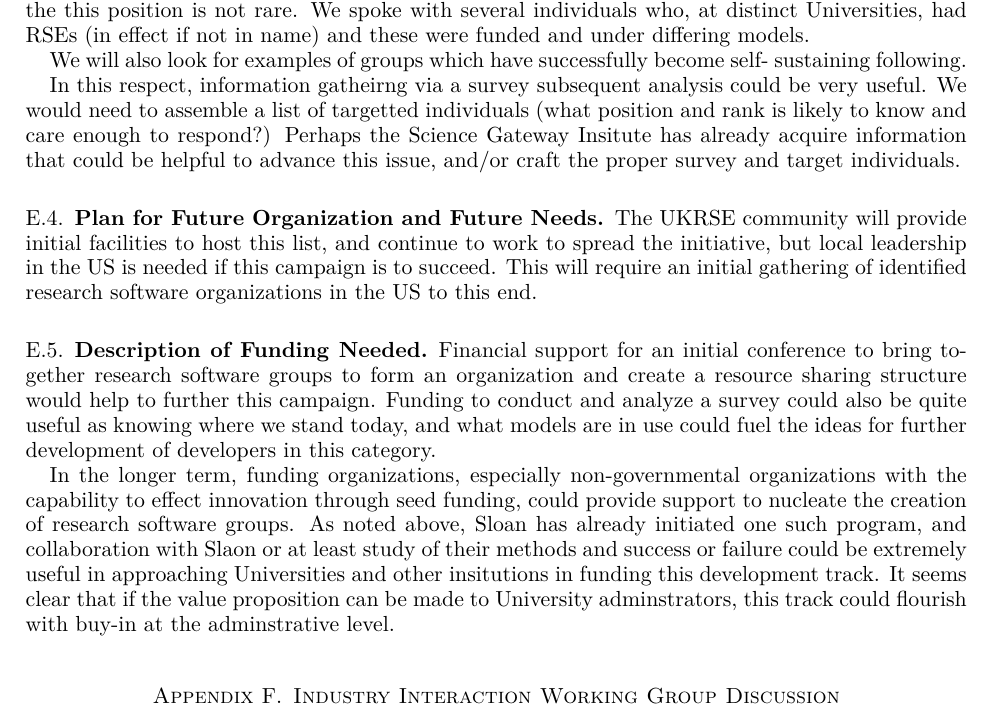
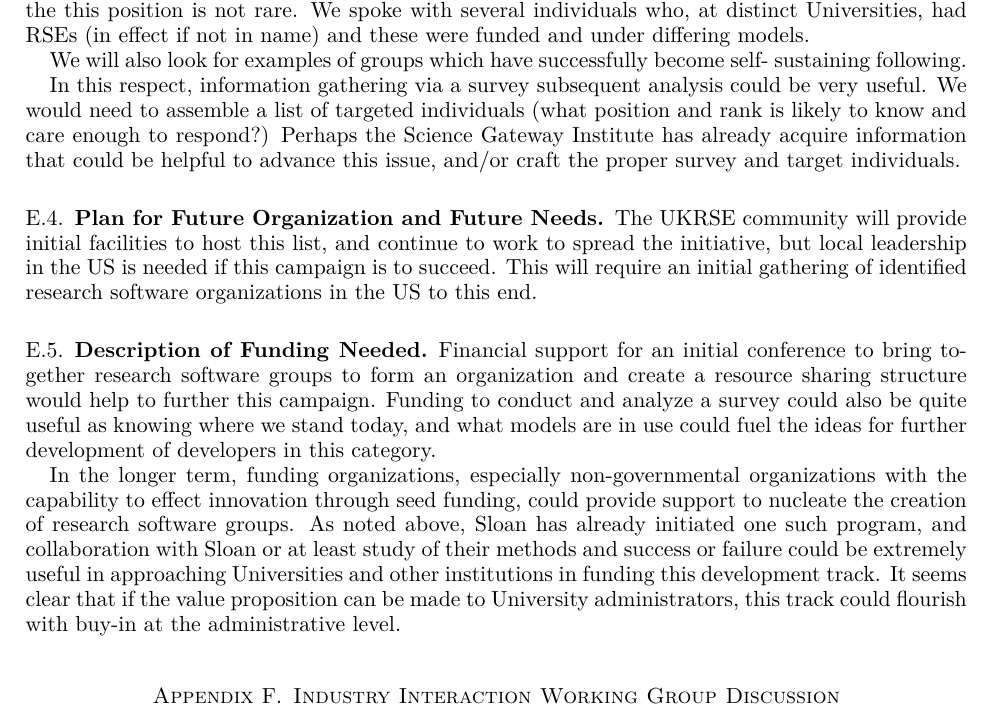
Before and after one commit to WSSSPE/meetings, a LaTeX paper (WSSSPE3/report/WSSSPE3_review.tex, which reads WSSSPE3/report/wg_appendix_funding_spec_expert.tex): part of page 24 of 34, cut so that both start at the same text. Compiled offline with pdfLaTeX.

Commit message:
Update wg_appendix_funding_spec_expert.tex

```diff
--- a/WSSSPE3/report/wg_appendix_funding_spec_expert.tex
+++ b/WSSSPE3/report/wg_appendix_funding_spec_expert.tex
@@ -215,9 +215,9 @@ and under differing models.
 We will also look for examples of groups which have successfully become self-
 sustaining following.
 
-In this respect, information gatheirng via a survey subsequent analysis could be very useful.
-We would need to assemble a list of targetted individuals (what position and rank is
-likely to know and care enough to respond?) Perhaps the Science Gateway Insitute has already acquire
+In this respect, information gathering via a survey subsequent analysis could be very useful.
+We would need to assemble a list of targeted individuals (what position and rank is
+likely to know and care enough to respond?) Perhaps the Science Gateway Institute has already acquire
 information that could be helpful to advance this issue, and/or craft the proper survey and target
 individuals.
 
@@ -239,7 +239,7 @@ development of developers in this category.
 In the longer term, funding organizations, especially non-governmental organizations
 with the capability to effect innovation through seed funding, could provide
 support to nucleate the creation of research software groups. As noted above, Sloan has already
-initiated one such program, and collaboration with Slaon or at least study of their methods and
-success or failure could be extremely useful in approaching Universities and other insitutions
+initiated one such program, and collaboration with Sloan or at least study of their methods and
+success or failure could be extremely useful in approaching Universities and other institutions
 in funding this development track. It seems clear that if the value proposition can be made to
-University adminstrators, this track could flourish with buy-in at the adminstrative level.
+University administrators, this track could flourish with buy-in at the administrative level.
```
